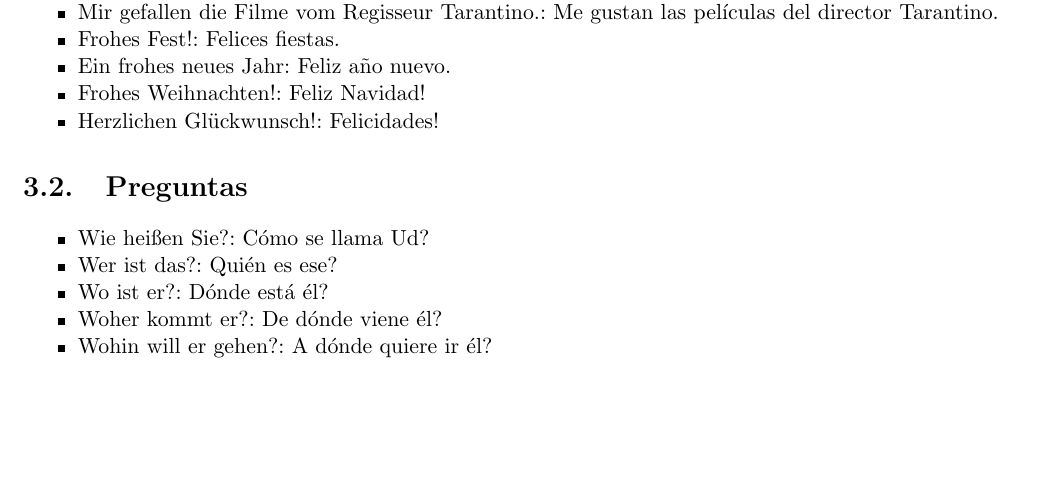
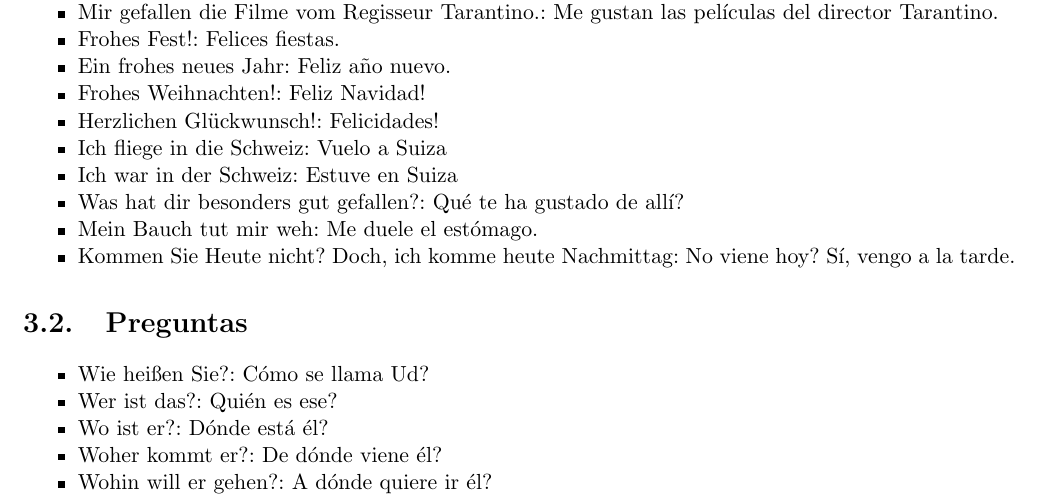
Before and after one commit to fern17/aleman, a LaTeX book (aleman.tex, which reads frases.tex): part of page 20 of 33, cut so that both start at the same text, the shorter picture padded with empty space. Compiled offline with pdfLaTeX.

Commit message:
added more phrases

```diff
--- a/frases.tex
+++ b/frases.tex
@@ -106,6 +106,11 @@
 \item Ein frohes neues Jahr: Feliz año nuevo.
 \item Frohes Weihnachten!: Feliz Navidad!
 \item Herzlichen Glückwunsch!: Felicidades!
+\item Ich fliege in die Schweiz: Vuelo a Suiza
+\item Ich war in der Schweiz: Estuve en Suiza
+\item Was hat dir besonders gut gefallen?: Qué te ha gustado de allí?
+\item Mein Bauch tut mir weh: Me duele el estómago.
+\item Kommen Sie Heute nicht? Doch, ich komme heute Nachmittag: No viene hoy? Sí, vengo a la tarde.
 \end{myitemize}
 
 \section{Preguntas}
```
